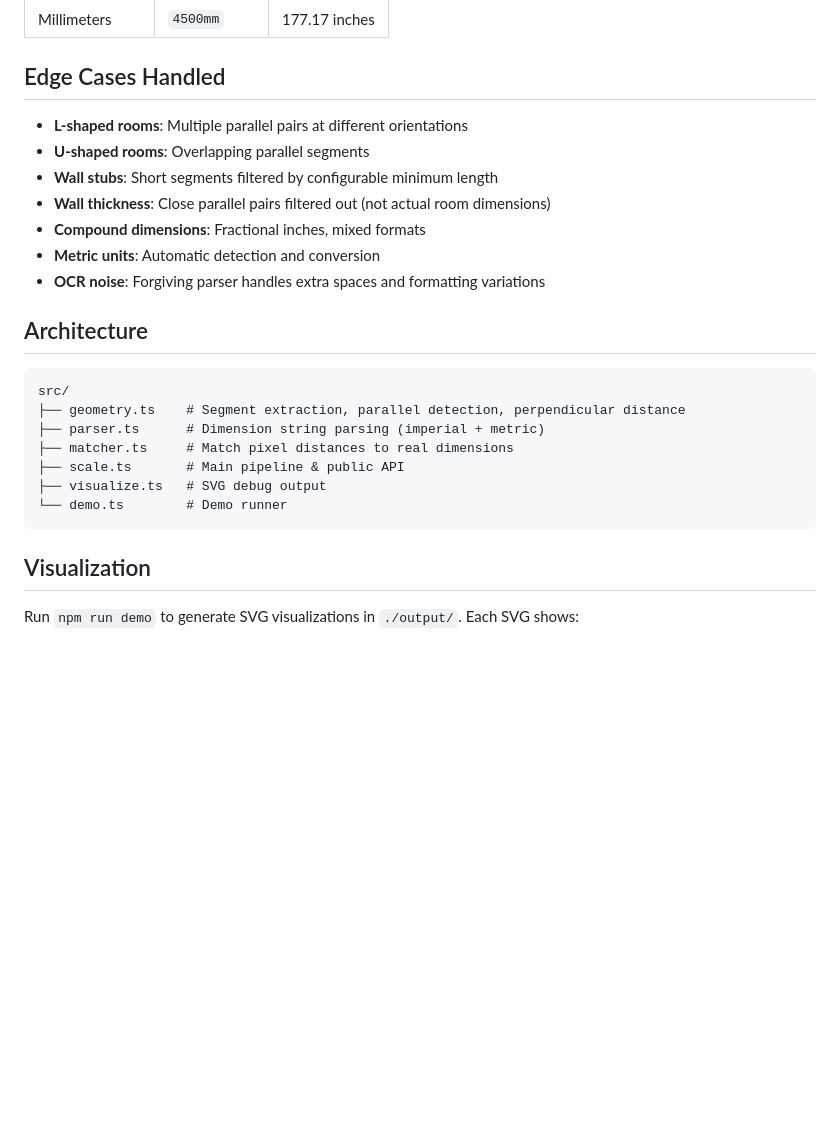
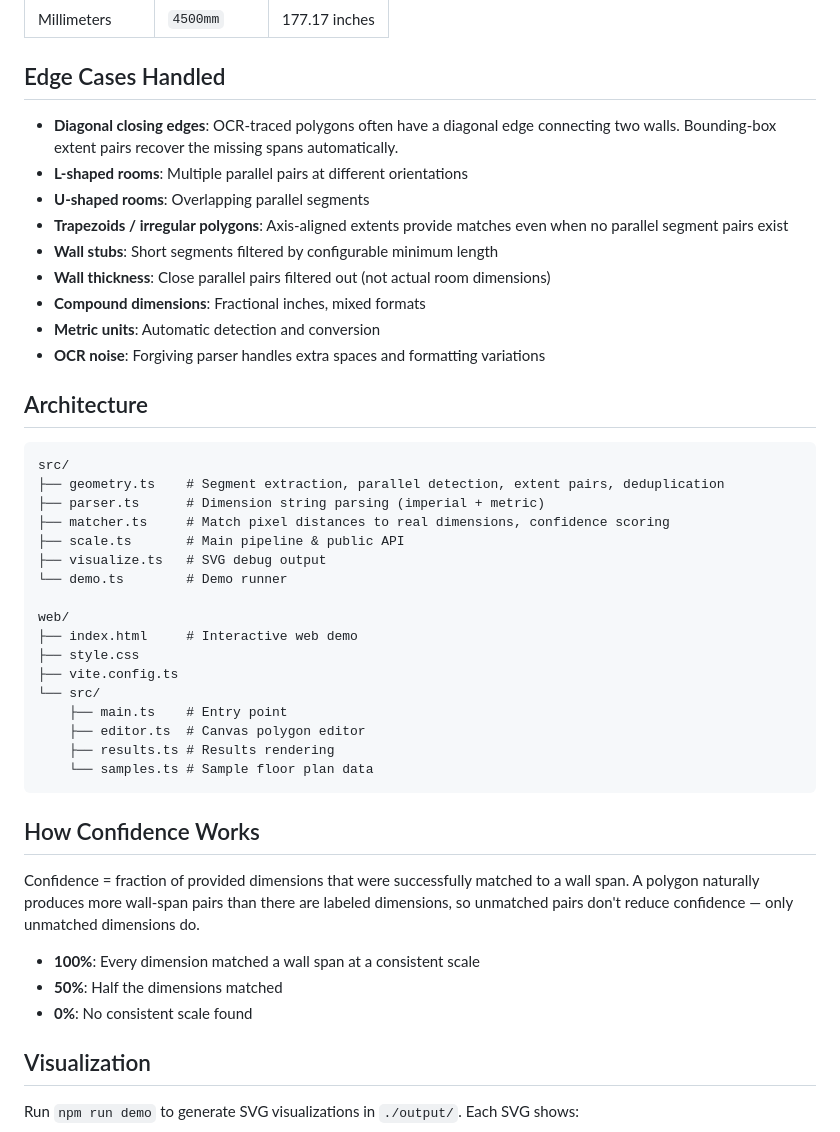
Before and after one commit to pradhankukiran/floor-plan-scale-engine, a Markdown page: README.md, the part around one of its changes. GitHub-like rendering; blank space fills up the shorter version.

````diff
--- a/README.md
+++ b/README.md
@@ -59,8 +71,10 @@ console.log(result.matches);        // detailed match info
 
 ## Edge Cases Handled
 
+- **Diagonal closing edges**: OCR-traced polygons often have a diagonal edge connecting two walls. Bounding-box extent pairs recover the missing spans automatically.
 - **L-shaped rooms**: Multiple parallel pairs at different orientations
 - **U-shaped rooms**: Overlapping parallel segments
+- **Trapezoids / irregular polygons**: Axis-aligned extents provide matches even when no parallel segment pairs exist
 - **Wall stubs**: Short segments filtered by configurable minimum length
 - **Wall thickness**: Close parallel pairs filtered out (not actual room dimensions)
 - **Compound dimensions**: Fractional inches, mixed formats
@@ -71,13 +85,31 @@ console.log(result.matches);        // detailed match info
 
 ```
 src/
-├── geometry.ts    # Segment extraction, parallel detection, perpendicular distance
+├── geometry.ts    # Segment extraction, parallel detection, extent pairs, deduplication
 ├── parser.ts      # Dimension string parsing (imperial + metric)
-├── matcher.ts     # Match pixel distances to real dimensions
+├── matcher.ts     # Match pixel distances to real dimensions, confidence scoring
 ├── scale.ts       # Main pipeline & public API
 ├── visualize.ts   # SVG debug output
 └── demo.ts        # Demo runner
+
+web/
+├── index.html     # Interactive web demo
+├── style.css
+├── vite.config.ts
+└── src/
+    ├── main.ts    # Entry point
+    ├── editor.ts  # Canvas polygon editor
+    ├── results.ts # Results rendering
+    └── samples.ts # Sample floor plan data
 ```
+
+## How Confidence Works
+
+Confidence = fraction of provided dimensions that were successfully matched to a wall span. A polygon naturally produces more wall-span pairs than there are labeled dimensions, so unmatched pairs don't reduce confidence — only unmatched dimensions do.
+
+- **100%**: Every dimension matched a wall span at a consistent scale
+- **50%**: Half the dimensions matched
+- **0%**: No consistent scale found
 
 ## Visualization
 
````
Also changed, not shown: other parts of README.md (+19 -7 lines).
